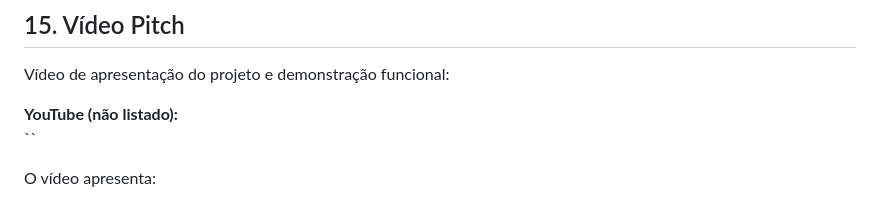
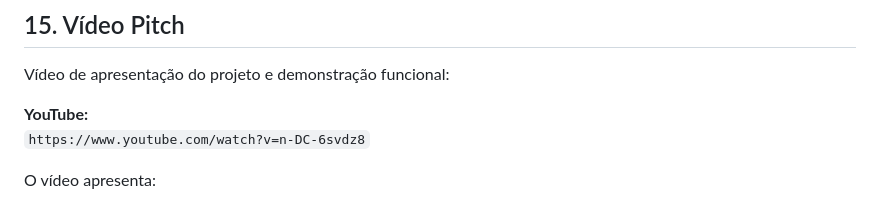
Before and after one commit to Jsantanadsx/clyvo-elo-ai, a Markdown page: README.md, the part around the change. GitHub-like rendering.

Commit message:
Add vídeo pitch do Clyvo Elo

```diff
--- a/README.md
+++ b/README.md
@@ -341,8 +341,8 @@ Projeto desenvolvido para o Challenge FIAP.
 
 Vídeo de apresentação do projeto e demonstração funcional:
 
-**YouTube (não listado):**
-``
+**YouTube:**
+`https://www.youtube.com/watch?v=n-DC-6svdz8`
 
 O vídeo apresenta:
 
```
